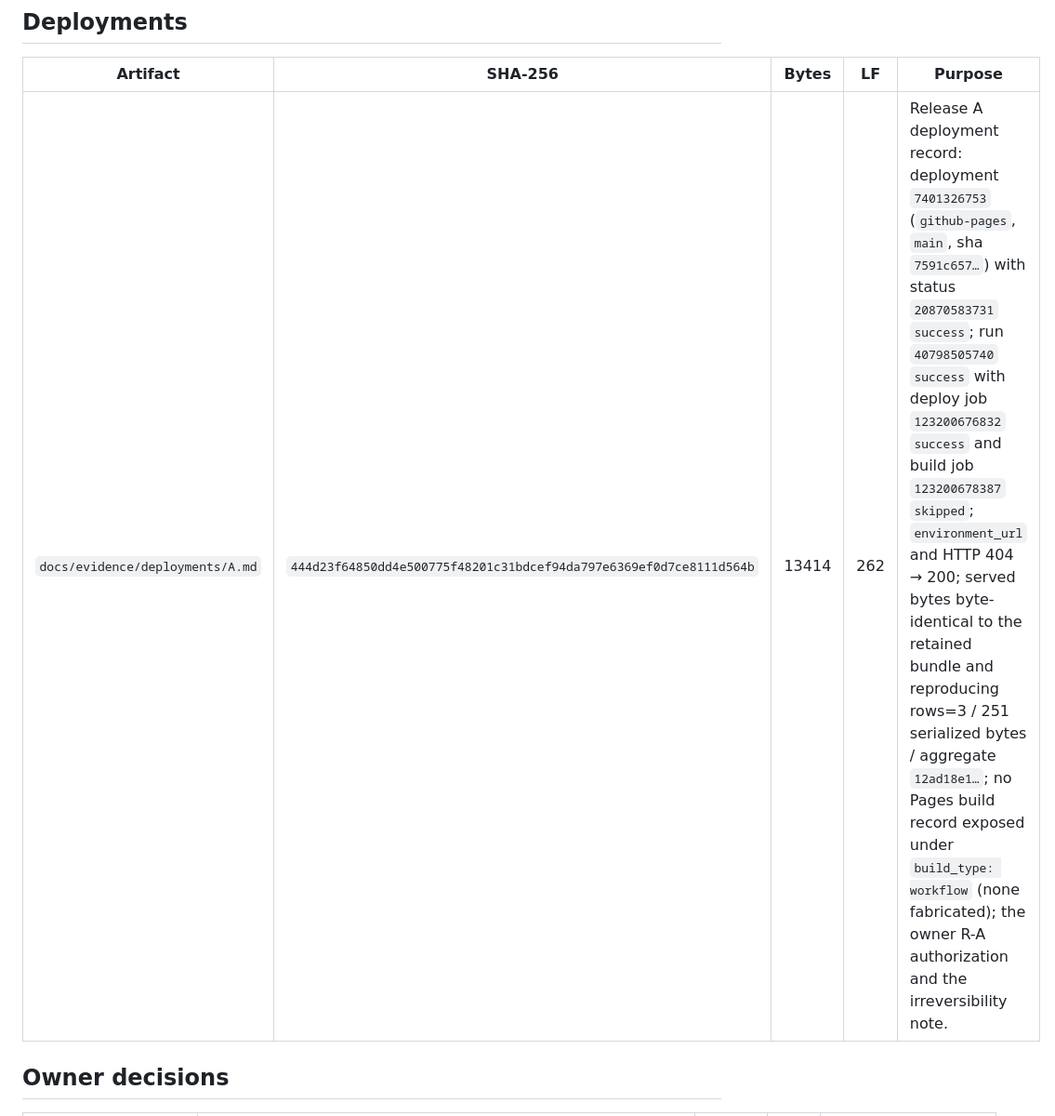
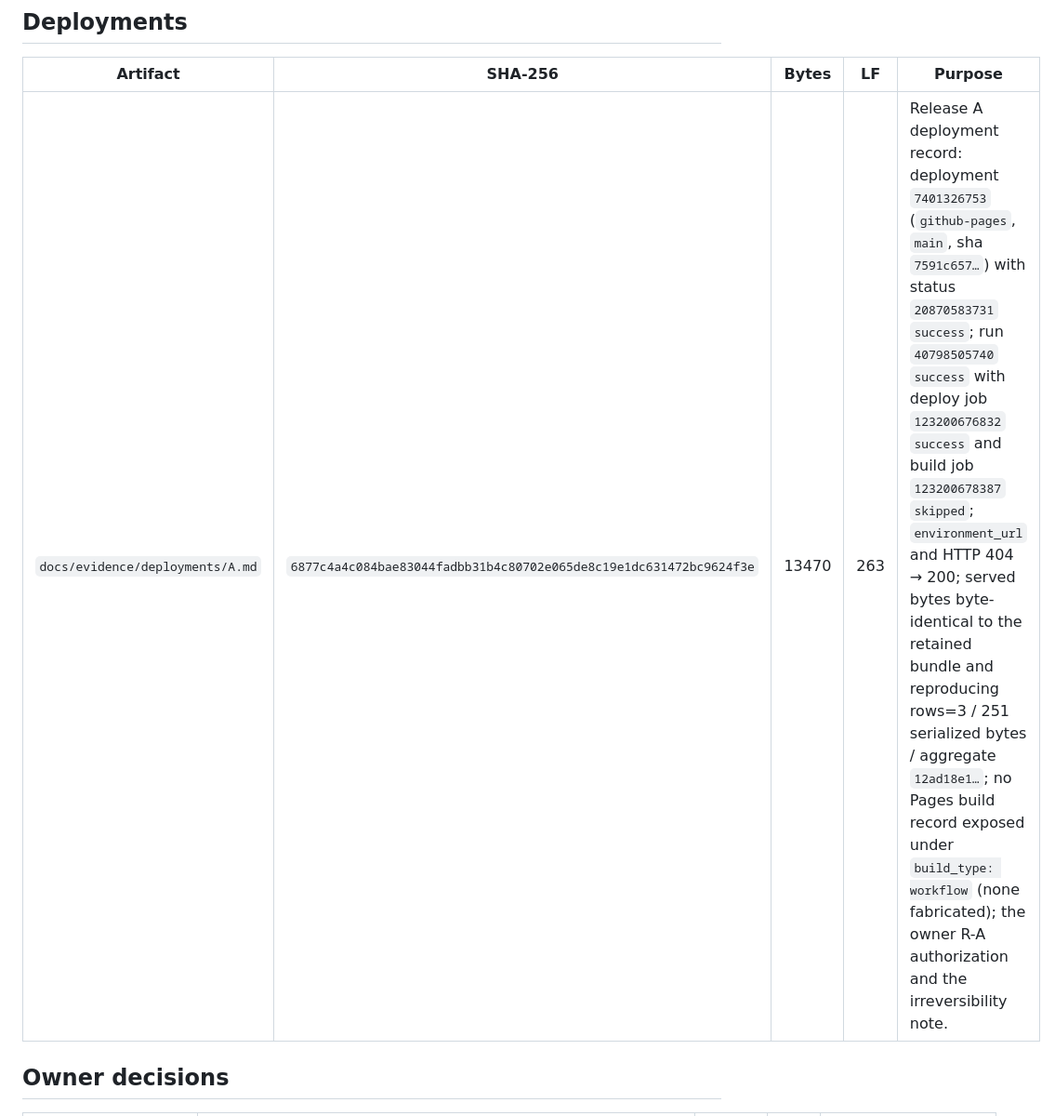
Before and after one commit to ModernNomad-98/aegis-consumer-proof, a Markdown page: docs/evidence/index.md, the part around the change. Shown at 93% size. Drawn GitHub-style.

Commit message:
evidence: correct the live re-check timestamp in the deployment record
The recorded GET happened at 2026-10-29T01:21:45Z, after the commit that added the
record, not at the time the file was being written. Also stop naming the adding
commit as if it were the last content commit, so a later content-only commit cannot
falsify the paragraph.

Recompute the docs/evidence/deployments/A.md entry in docs/evidence/index.md
(13470 bytes, 263 LF).

Content only: no workflow dispatch, no deployment, no settings change.

```diff
--- a/docs/evidence/index.md
+++ b/docs/evidence/index.md
@@ -24,7 +24,7 @@ The verified aggregate is
 
 | Artifact | SHA-256 | Bytes | LF | Purpose |
 | --- | --- | --- | --- | --- |
-| `docs/evidence/deployments/A.md` | `444d23f64850dd4e500775f48201c31bdcef94da797e6369ef0d7ce8111d564b` | 13414 | 262 | Release A deployment record: deployment `7401326753` (`github-pages`, `main`, sha `7591c657…`) with status `20870583731` `success`; run `40798505740` `success` with deploy job `123200676832` `success` and build job `123200678387` `skipped`; `environment_url` and HTTP 404 → 200; served bytes byte-identical to the retained bundle and reproducing rows=3 / 251 serialized bytes / aggregate `12ad18e1…`; no Pages build record exposed under `build_type: workflow` (none fabricated); the owner R-A authorization and the irreversibility note. |
+| `docs/evidence/deployments/A.md` | `6877c4a4c084bae83044fadbb31b4c80702e065de8c19e1dc631472bc9624f3e` | 13470 | 263 | Release A deployment record: deployment `7401326753` (`github-pages`, `main`, sha `7591c657…`) with status `20870583731` `success`; run `40798505740` `success` with deploy job `123200676832` `success` and build job `123200678387` `skipped`; `environment_url` and HTTP 404 → 200; served bytes byte-identical to the retained bundle and reproducing rows=3 / 251 serialized bytes / aggregate `12ad18e1…`; no Pages build record exposed under `build_type: workflow` (none fabricated); the owner R-A authorization and the irreversibility note. |
 
 ## Owner decisions
 
```
Also changed, not shown: 1 other file.
